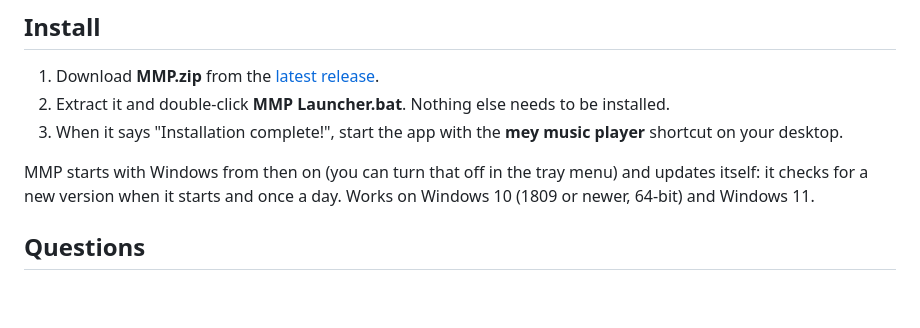
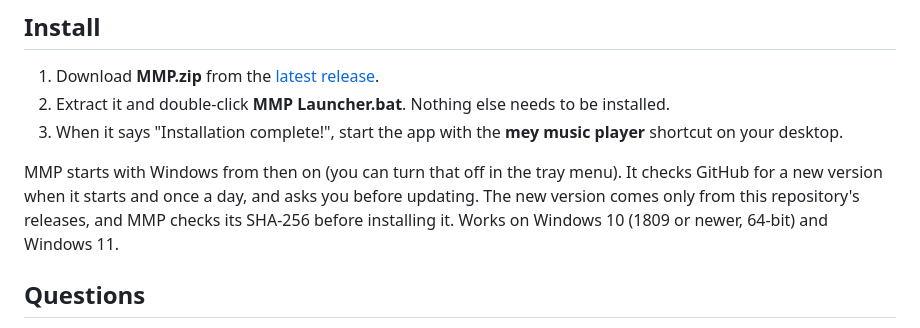
Before and after one commit to weojiro/mey-music-player, a Markdown page: README.md, the part around the change. Rendered like a GitHub page; blank space fills up the shorter version.

```diff
--- a/README.md
+++ b/README.md
@@ -105,8 +105,9 @@ taskbar (also with the icons in the middle); over a full-screen game it goes dow
 2. Extract it and double-click **MMP Launcher.bat**. Nothing else needs to be installed.
 3. When it says "Installation complete!", start the app with the **mey music player** shortcut on your desktop.
 
-MMP starts with Windows from then on (you can turn that off in the tray menu) and updates itself: it checks
-for a new version when it starts and once a day. Works on Windows 10 (1809 or newer, 64-bit) and Windows 11.
+MMP starts with Windows from then on (you can turn that off in the tray menu). It checks GitHub for a new version
+when it starts and once a day, and asks you before updating. The new version comes only from this repository's
+releases, and MMP checks its SHA-256 before installing it. Works on Windows 10 (1809 or newer, 64-bit) and Windows 11.
 
 ## Questions
 
```
Also changed, not shown: README.tr.md (+3 -2 lines).
